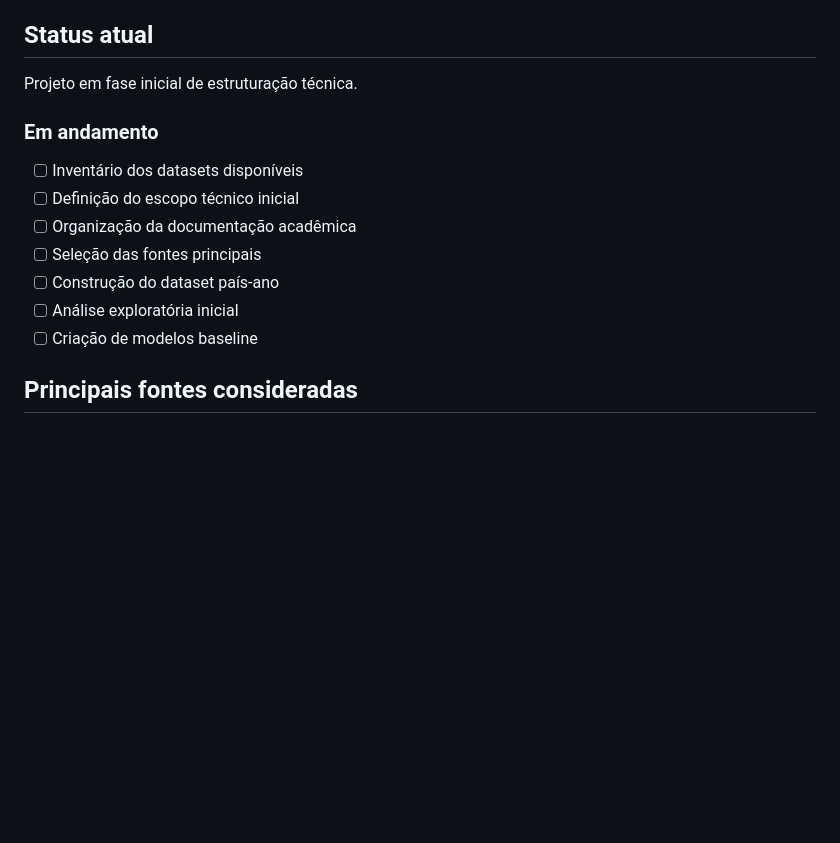
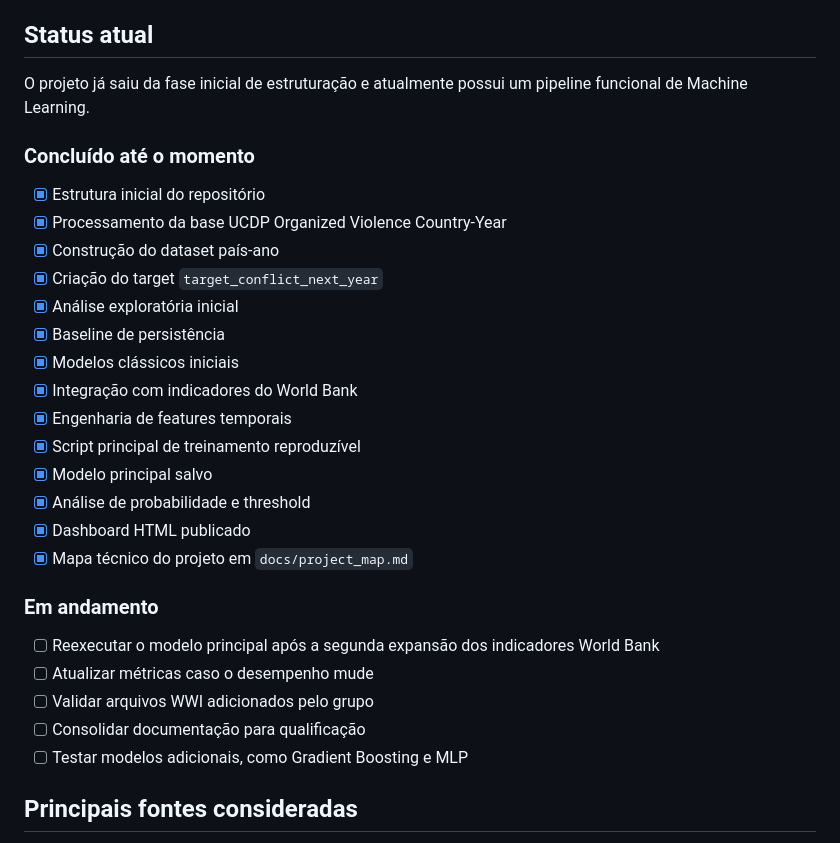
Before and after one commit to enzo-going/international-conflict-risk-ml, a Markdown page: README.md, the part around one of its changes. Drawn GitHub-style; blank space fills up the shorter version.

```diff
--- a/README.md
+++ b/README.md
@@ -60,17 +76,32 @@ O objetivo inicial de Machine Learning será estudar a previsão/classificação
 
 ## Status atual
 
-Projeto em fase inicial de estruturação técnica.
+O projeto já saiu da fase inicial de estruturação e atualmente possui um pipeline funcional de Machine Learning.
+
+### Concluído até o momento
+
+- [x] Estrutura inicial do repositório
+- [x] Processamento da base UCDP Organized Violence Country-Year
+- [x] Construção do dataset país-ano
+- [x] Criação do target `target_conflict_next_year`
+- [x] Análise exploratória inicial
+- [x] Baseline de persistência
+- [x] Modelos clássicos iniciais
+- [x] Integração com indicadores do World Bank
+- [x] Engenharia de features temporais
+- [x] Script principal de treinamento reproduzível
+- [x] Modelo principal salvo
+- [x] Análise de probabilidade e threshold
+- [x] Dashboard HTML publicado
+- [x] Mapa técnico do projeto em `docs/project_map.md`
 
 ### Em andamento
 
-- [ ] Inventário dos datasets disponíveis
-- [ ] Definição do escopo técnico inicial
-- [ ] Organização da documentação acadêmica
-- [ ] Seleção das fontes principais
-- [ ] Construção do dataset país-ano
-- [ ] Análise exploratória inicial
-- [ ] Criação de modelos baseline
+- [ ] Reexecutar o modelo principal após a segunda expansão dos indicadores World Bank
+- [ ] Atualizar métricas caso o desempenho mude
+- [ ] Validar arquivos WWI adicionados pelo grupo
+- [ ] Consolidar documentação para qualificação
+- [ ] Testar modelos adicionais, como Gradient Boosting e MLP
 
 ## Principais fontes consideradas
 
```
Also changed, not shown: other parts of README.md (+47 -31 lines).
